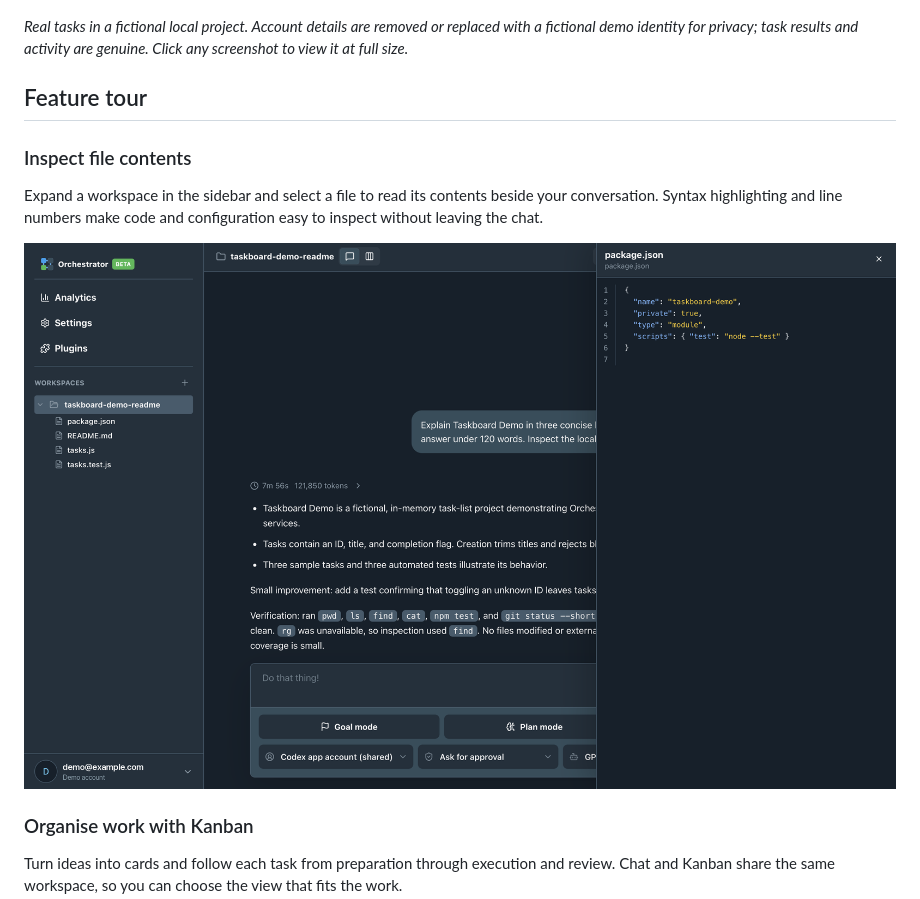
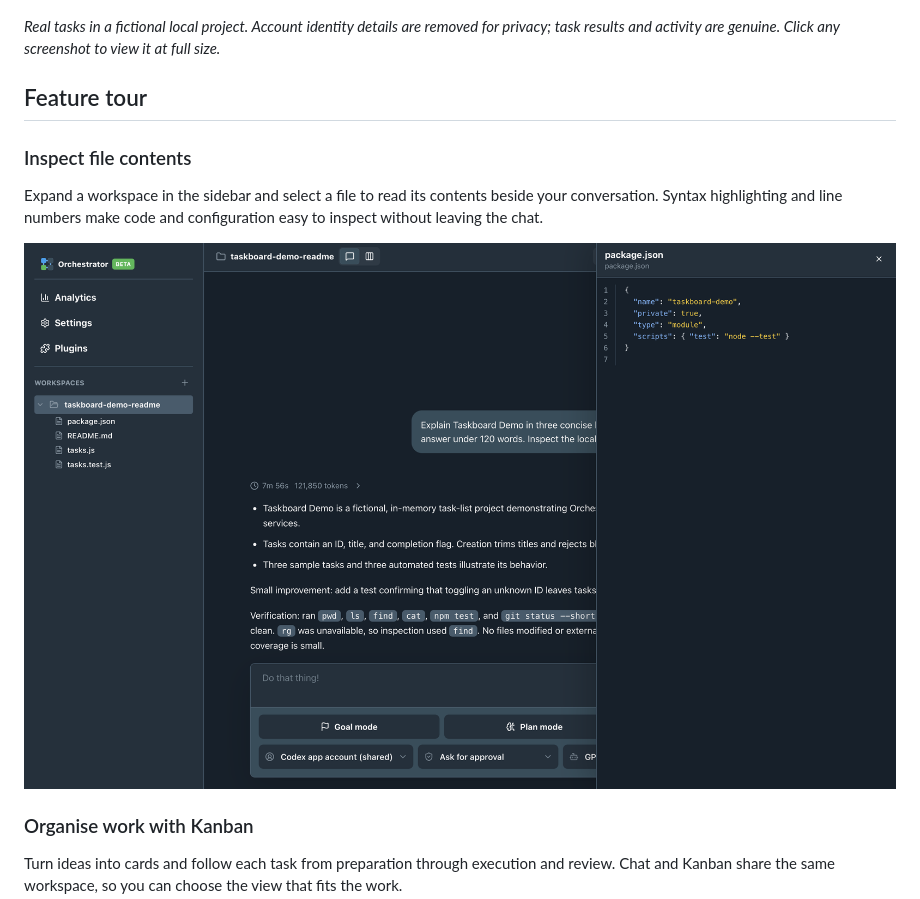
Before and after one commit to zachealy1/orchestrator, a Markdown page: README.md, the part around the change. Rendered like a GitHub page; pictures changed too: docs/assets/screenshots/file-contents.png.

Commit message:
docs: remove screenshot identity and corner artifact

```diff
--- a/README.md
+++ b/README.md
@@ -32,7 +32,7 @@ Start with a prompt, keep the conversation alongside your workspace, and follow
 
 [![A real Taskboard Demo conversation in Orchestrator, with the agent's response and prompt composer visible.](docs/assets/screenshots/chat.png)](docs/assets/screenshots/chat.png)
 
-*Real tasks in a fictional local project. Account details are removed or replaced with a fictional demo identity for privacy; task results and activity are genuine. Click any screenshot to view it at full size.*
+*Real tasks in a fictional local project. Account identity details are removed for privacy; task results and activity are genuine. Click any screenshot to view it at full size.*
 
 ## Feature tour
 
```
Also changed, not shown: docs/assets/screenshots/subagents.png, 1 other file.
